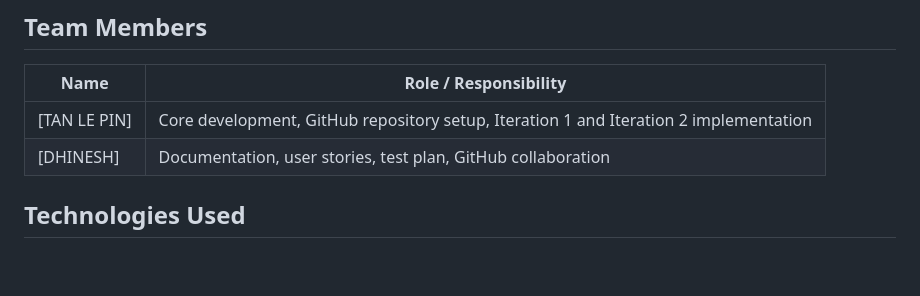
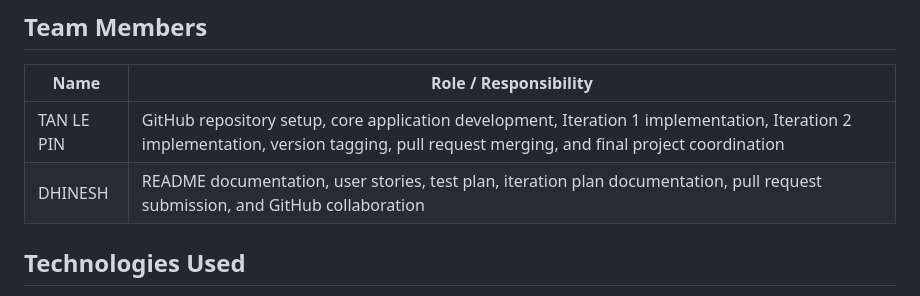
Before and after one commit to Noyolos/task-tracker-agile-sdlc, a Markdown page: README.md, the part around the change. Rendered like a GitHub page; blank space fills up the shorter version.

```diff
--- a/README.md
+++ b/README.md
@@ -10,8 +10,8 @@ The project demonstrates the use of Agile SDLC, iterative and incremental develo
 
 | Name | Role / Responsibility |
 |---|---|
-| [TAN LE PIN] | Core development, GitHub repository setup, Iteration 1 and Iteration 2 implementation |
-| [DHINESH] | Documentation, user stories, test plan, GitHub collaboration |
+| TAN LE PIN | GitHub repository setup, core application development, Iteration 1 implementation, Iteration 2 implementation, version tagging, pull request merging, and final project coordination |
+| DHINESH | README documentation, user stories, test plan, iteration plan documentation, pull request submission, and GitHub collaboration |
 
 ## Technologies Used
 
```
